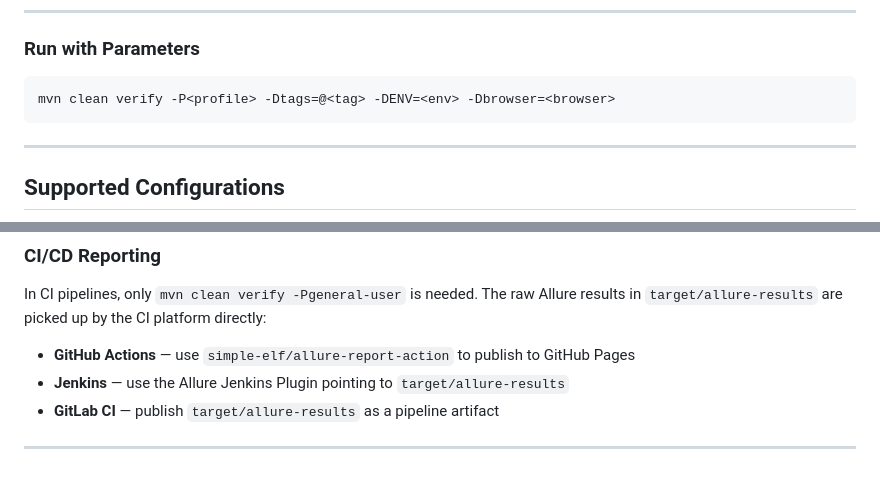
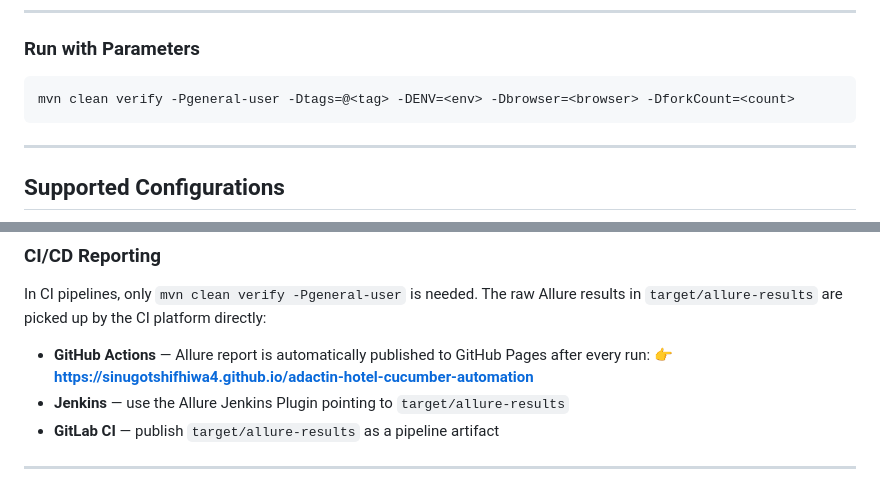
Before and after one commit to sinugotshifhiwa4/adactin-hotel-cucumber-automation, a Markdown page: README.md, 2 parts joined by grey strips. GitHub-like rendering.

````diff
--- a/README.md
+++ b/README.md
@@ -118,7 +118,7 @@ mvn clean verify -Pgeneral-user
 ### Run with Parameters
 
 ```bash
-mvn clean verify -P<profile> -Dtags=@<tag> -DENV=<env> -Dbrowser=<browser>
+mvn clean verify -Pgeneral-user -Dtags=@<tag> -DENV=<env> -Dbrowser=<browser> -DforkCount=<count>
 ```
 
 ---
@@ -207,7 +213,8 @@ target/cucumber-reports/cucumber.json
 In CI pipelines, only `mvn clean verify -Pgeneral-user` is needed. The raw Allure results in
 `target/allure-results` are picked up by the CI platform directly:
 
-* **GitHub Actions** — use `simple-elf/allure-report-action` to publish to GitHub Pages
+* **GitHub Actions** — Allure report is automatically published to GitHub Pages after every run:
+  👉 **https://sinugotshifhiwa4.github.io/adactin-hotel-cucumber-automation**
 * **Jenkins** — use the Allure Jenkins Plugin pointing to `target/allure-results`
 * **GitLab CI** — publish `target/allure-results` as a pipeline artifact
 
````
Also changed, not shown: other parts of README.md (+33 -8 lines).
